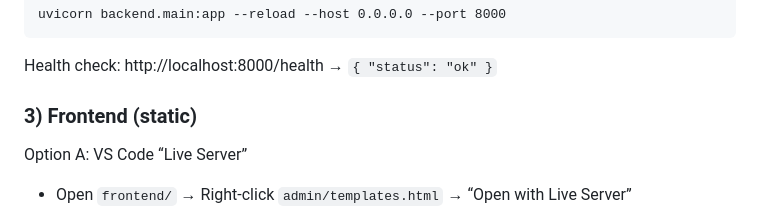
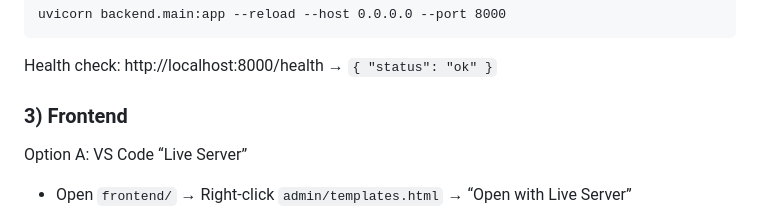
Before and after one commit to J-Dattani/Flow-Formatter, a Markdown page: README.md, the part around the change. GitHub-like rendering.

```diff
--- a/README.md
+++ b/README.md
@@ -95,7 +95,7 @@ uvicorn backend.main:app --reload --host 0.0.0.0 --port 8000
 
 Health check: http://localhost:8000/health → `{ "status": "ok" }`
 
-### 3) Frontend (static)
+### 3) Frontend
 
 Option A: VS Code “Live Server”
 - Open `frontend/` → Right‑click `admin/templates.html` → “Open with Live Server”
```
